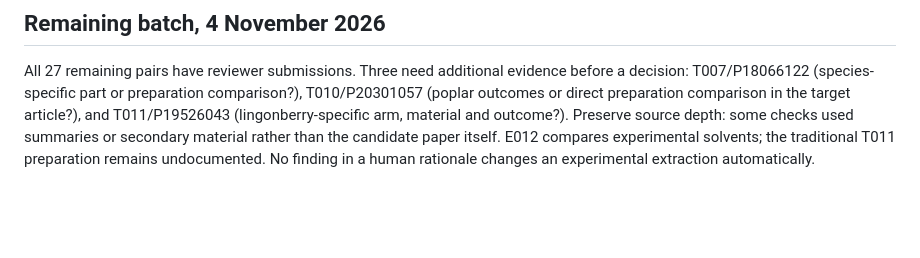
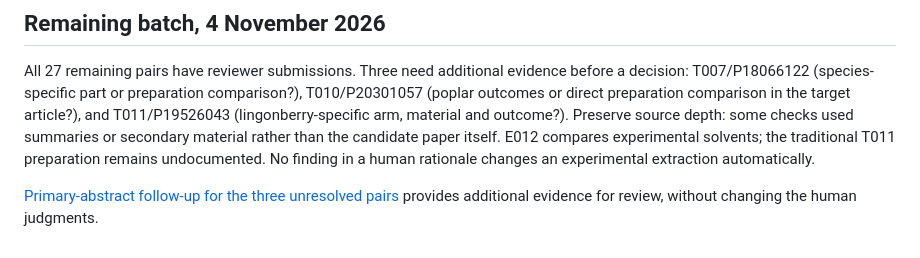
Before and after one commit to Nikolay-Machev/ethnotrace, a Markdown page: docs/next_reviews.md, the part around the change. Drawn GitHub-style; blank space fills up the shorter version.

```diff
--- a/docs/next_reviews.md
+++ b/docs/next_reviews.md
@@ -45,3 +45,5 @@ Nikolay Machev source-checked all six candidates after seeing the assistant scre
 ## Remaining batch, 4 November 2026
 
 All 27 remaining pairs have reviewer submissions. Three need additional evidence before a decision: T007/P18066122 (species-specific part or preparation comparison?), T010/P20301057 (poplar outcomes or direct preparation comparison in the target article?), and T011/P19526043 (lingonberry-specific arm, material and outcome?). Preserve source depth: some checks used summaries or secondary material rather than the candidate paper itself. E012 compares experimental solvents; the traditional T011 preparation remains undocumented. No finding in a human rationale changes an experimental extraction automatically.
+
+[Primary-abstract follow-up for the three unresolved pairs](relevance_followup.md) provides additional evidence for review, without changing the human judgments.
```
Also changed, not shown: README.md (+18 -2 lines), docs/README.md (+2 -0 lines), docs/relevance_followup.md (added, +11 -0 lines), docs/submission_readiness.md (added, +18 -0 lines), docs/images/atlas-preview.png (added), 1 other file.
